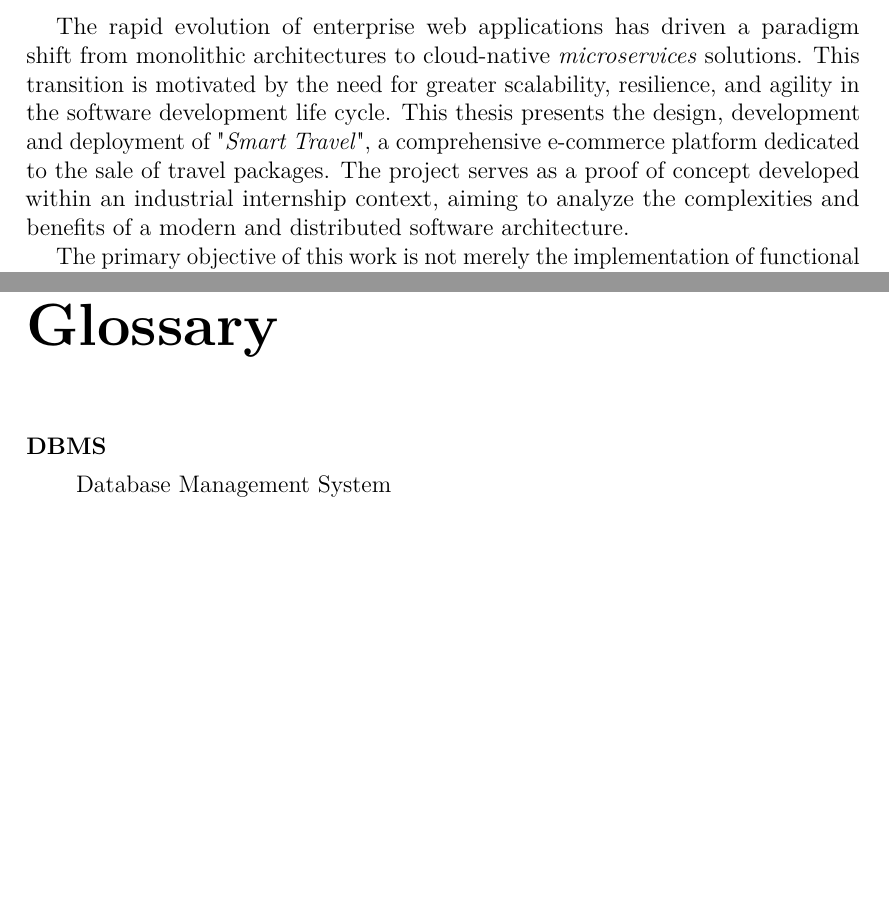
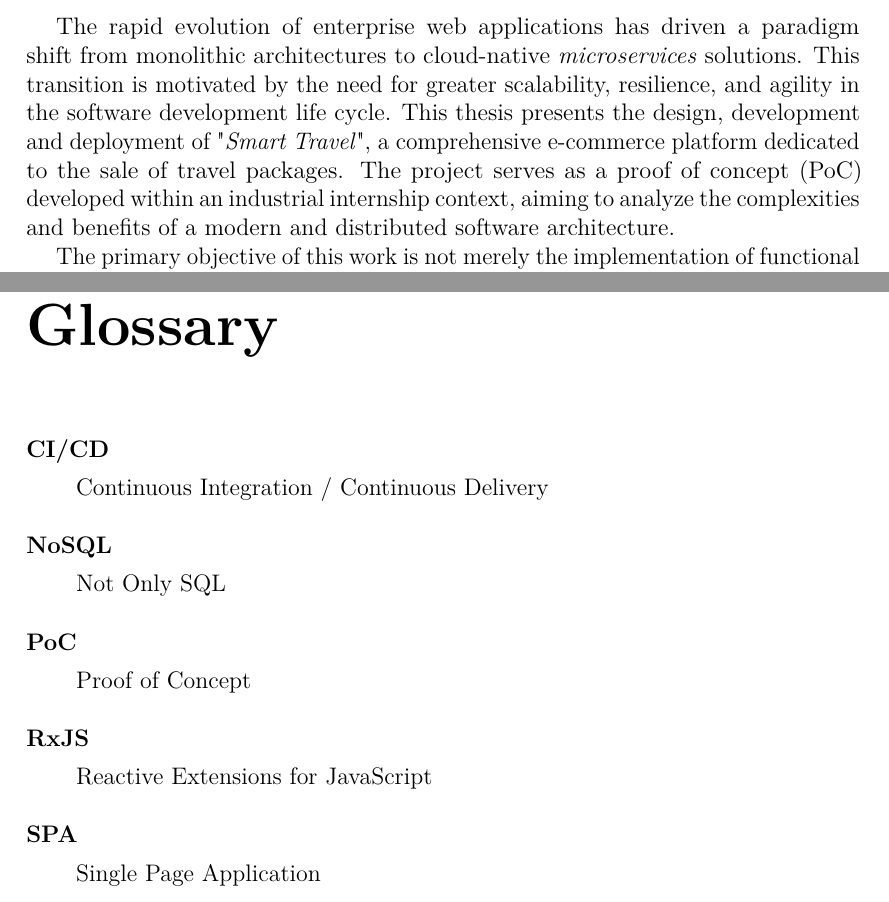
Before and after one commit to fede-palazz/smart-travel, a LaTeX thesis (thesis/thesis.tex, which reads thesis/content/abstract.tex, thesis/glossaries.tex): two parts of pages 3 and 12 of 15, joined at a grey line, cut so that both start at the same text, the shorter picture padded with empty space. Compiled offline with pdfLaTeX.

Commit message:
docs(thesis): Adjusted glossary

```diff
--- a/thesis/content/abstract.tex
+++ b/thesis/content/abstract.tex
@@ -1,5 +1,5 @@
 
-The rapid evolution of enterprise web applications has driven a paradigm shift from monolithic architectures to cloud-native \textit{microservices} solutions. This transition is motivated by the need for greater scalability, resilience, and agility in the software development life cycle. This thesis presents the design, development and deployment of "\textit{Smart Travel}", a comprehensive e-commerce platform dedicated to the sale of travel packages. The project serves as a proof of concept developed within an industrial internship context, aiming to analyze the complexities and benefits of a modern and distributed software architecture.
+The rapid evolution of enterprise web applications has driven a paradigm shift from monolithic architectures to cloud-native \textit{microservices} solutions. This transition is motivated by the need for greater scalability, resilience, and agility in the software development life cycle. This thesis presents the design, development and deployment of "\textit{Smart Travel}", a comprehensive e-commerce platform dedicated to the sale of travel packages. The project serves as a proof of concept (\gls{PoC}) developed within an industrial internship context, aiming to analyze the complexities and benefits of a modern and distributed software architecture.
 
 The primary objective of this work is not merely the implementation of functional requirements (such as catalog management and order processing), but rather the critical evaluation of competing technologies and the automation of the release process. A central element of this research is the comparative analysis between two leading Java ecosystems: the established \textit{Spring Boot} framework and the cloud-native \textit{Quarkus} framework. Specifically, the project adopts a fully reactive approach for both of them, utilizing \textit{Spring WebFlux} and \textit{Quarkus Reactive} capabilities.
 
--- a/thesis/glossaries.tex
+++ b/thesis/glossaries.tex
@@ -19,5 +19,21 @@
 
 
 % if you want to use also description for the abbreviations/acronyms, you should use bib2gls and define all the entries in a bib file, which is incompatible with Overleaf
-% EXAMPLES
-\newacronym{DBMS}{DBMS}{Database Management System}
+
+
+% Abstract
+\newacronym{PoC}{PoC}{Proof of Concept}
+\newacronym{CI/CD}{CI/CD}{Continuous Integration / Continuous Delivery}
+\newacronym{NoSQL}{NoSQL}{Not Only SQL}
+\newacronym{RxJS}{RxJS}{Reactive Extensions for JavaScript}
+\newacronym{SPA}{SPA}{Single Page Application}
+
+% Common Web & Microservices terms
+\newacronym{API}{API}{Application Programming Interface}
+\newacronym{REST}{REST}{Representational State Transfer}
+\newacronym{HTTP}{HTTP}{Hypertext Transfer Protocol}
+\newacronym{JSON}{JSON}{JavaScript Object Notation}
+\newacronym{UI}{UI}{User Interface}
+\newacronym{UX}{UX}{User Experience}
+\newacronym{JVM}{JVM}{Java Virtual Machine}
+\newacronym{VM}{VM}{Virtual Machine}
--- a/thesis/thesis.tex
+++ b/thesis/thesis.tex
@@ -29,7 +29,8 @@
 
 % to load the glossaries, not needed if using bib2gls
 \input{glossaries.tex}
-\makeglossaries
+%\makeglossaries
+\makenoidxglossaries
 
 \begin{document}
 
@@ -93,7 +94,9 @@
 % here we are printing only abbreviations
 % printunsrtglossary if using record, otherwise printglossary is ok
 \paginavuota
-\printunsrtglossary[style=altlist,title=Glossary,type=\glsxtrabbrvtype]
+%\printunsrtglossary[style=altlist,title=Glossary,type=\glsxtrabbrvtype]
+%\printglossary[style=altlist,title=Glossary,type=\glsxtrabbrvtype]
+\printnoidxglossary[style=altlist,title=Glossary,type=\glsxtrabbrvtype]
 
 % also list of symbols here if needed
 
```
Also changed, not shown: thesis/content/chapters/chapter1.tex (+4 -0 lines), thesis/thesis.pdf, thesis/content/abstract.tex (4 more changed lines), 2 other files.
